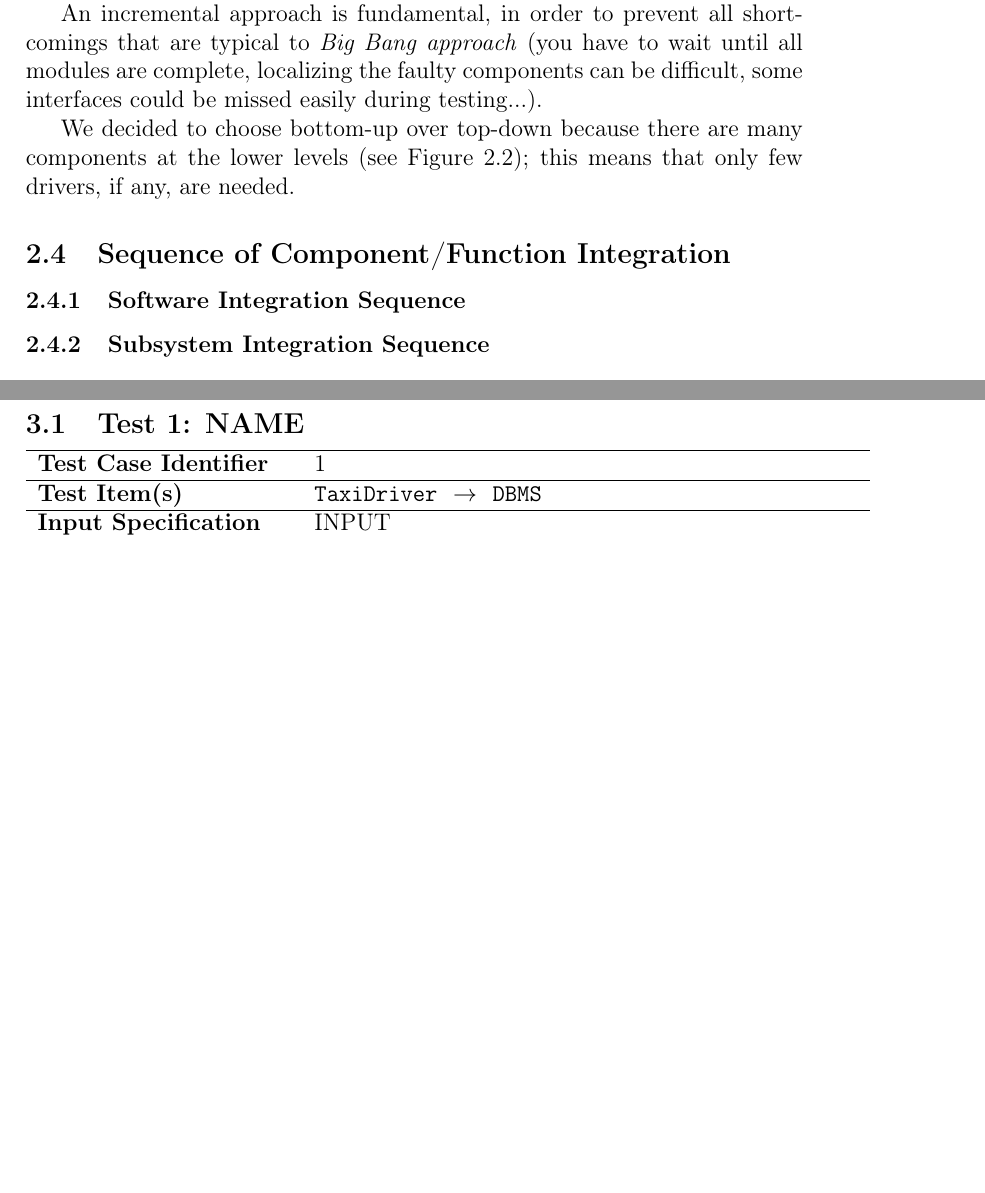
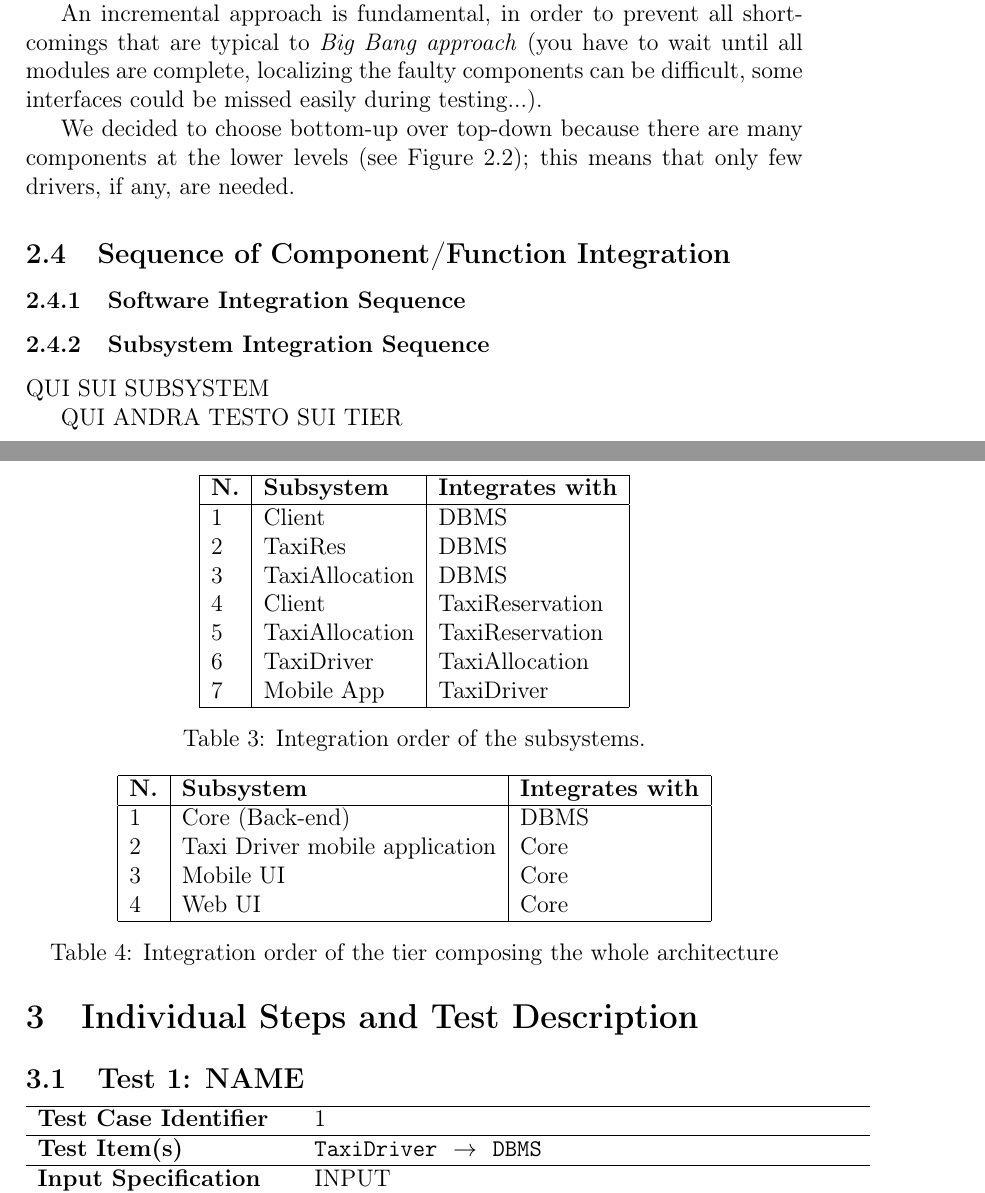
Before and after one commit to Matt8white/MyTaxiService-Albanese-Bianchi-Carlucci, a LaTeX document (testing/testing.tex): two parts of pages 6 and 7 of 10, joined at a grey line, cut so that both start at the same text, the shorter picture padded with empty space. Compiled offline with pdfLaTeX.

Commit message:
sequence added

```diff
--- a/testing/testing.tex
+++ b/testing/testing.tex
@@ -118,13 +118,50 @@ We decided to choose bottom-up over top-down because there are many components a
 \subsection{Sequence of Component/Function Integration}
 \label{sub:sequence_of_component_function_integration}
 
-\input{componentIntegrationTable}
-
 \subsubsection{Software Integration Sequence}
 \label{ssub:software_integration_sequence}
+\input{componentIntegrationTable}
 
 \subsubsection{Subsystem Integration Sequence}
 \label{ssub:subsystem_integration_sequence}
+
+QUI SUI SUBSYSTEM
+\begin{table}
+    \centering
+    \begin{tabular}{| l | l | l |}
+        \hline
+        \textbf{N.} & \textbf{Subsystem} & \textbf{Integrates with} \\
+        \hline
+        1 & Client & DBMS \\
+        2 & TaxiRes & DBMS \\
+        3 & TaxiAllocation & DBMS \\
+        4 & Client & TaxiReservation \\
+        5 & TaxiAllocation & TaxiReservation \\
+        6 & TaxiDriver & TaxiAllocation \\
+        7 & Mobile App & TaxiDriver \\
+        \hline
+    \end{tabular}
+    \caption{Integration order of the subsystems.}
+    \label{tab:subsystem-integration}
+\end{table}
+
+QUI ANDRA TESTO SUI TIER
+
+\begin{table}
+    \centering
+    \begin{tabular}{| l | l | l |}
+        \hline
+        \textbf{N.} & \textbf{Subsystem} & \textbf{Integrates with} \\
+        \hline
+        1 & Core (Back-end) & DBMS \\
+        2 & Taxi Driver mobile application & Core \\
+        3 & Mobile UI & Core \\
+        4 & Web UI & Core \\
+        \hline
+    \end{tabular}
+    \caption{Integration order of the tier composing the whole architecture}
+    \label{tab:tier-integration}
+\end{table}
 
 \newpage
 \section{Individual Steps and Test Description}
```
